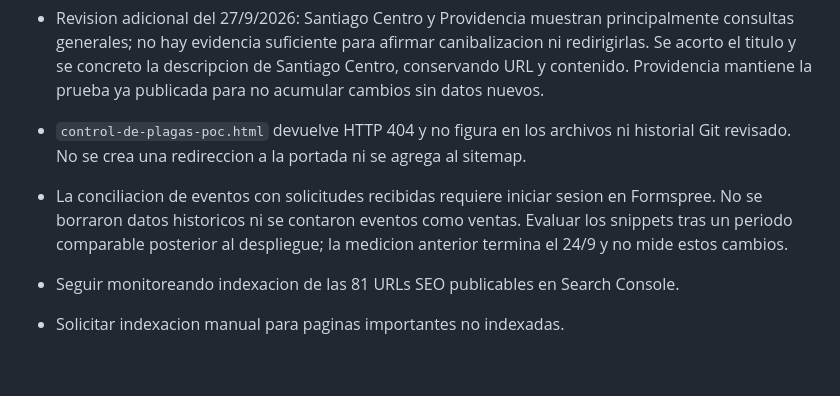
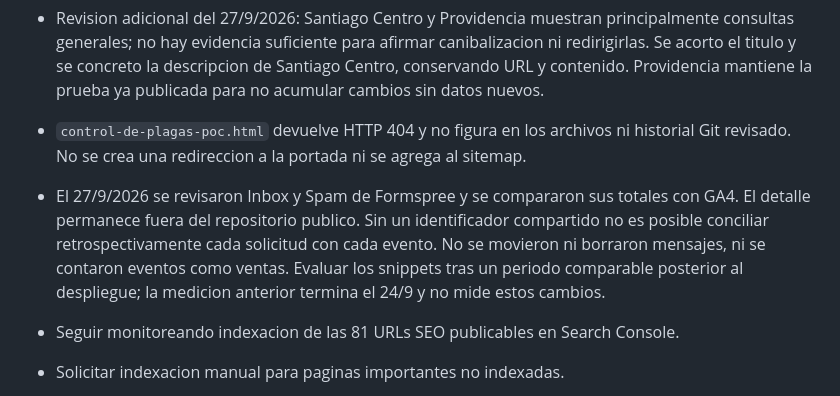
Before and after one commit to ivnservicios/ivn-control-plagas, a Markdown page: README.md, the part around the change. Rendered like a GitHub page; blank space fills up the shorter version.

Commit message:
docs: record completed Formspree reconciliation

```diff
--- a/README.md
+++ b/README.md
@@ -304,7 +304,7 @@ Flujo recomendado:
 - Publicacion de esta prueba: commit `ca22870`, enviado a `main` el 27/9/2026. Las cinco URLs respondieron HTTP 200 y sus titulos y descripciones publicados coinciden con los archivos locales. Las fotos reales de oficinas siguen aplazadas por solicitud del usuario.
 - Revision adicional del 27/9/2026: Santiago Centro y Providencia muestran principalmente consultas generales; no hay evidencia suficiente para afirmar canibalizacion ni redirigirlas. Se acorto el titulo y se concreto la descripcion de Santiago Centro, conservando URL y contenido. Providencia mantiene la prueba ya publicada para no acumular cambios sin datos nuevos.
 - `control-de-plagas-poc.html` devuelve HTTP 404 y no figura en los archivos ni historial Git revisado. No se crea una redireccion a la portada ni se agrega al sitemap.
-- La conciliacion de eventos con solicitudes recibidas requiere iniciar sesion en Formspree. No se borraron datos historicos ni se contaron eventos como ventas. Evaluar los snippets tras un periodo comparable posterior al despliegue; la medicion anterior termina el 24/9 y no mide estos cambios.
+- El 27/9/2026 se revisaron Inbox y Spam de Formspree y se compararon sus totales con GA4. El detalle permanece fuera del repositorio publico. Sin un identificador compartido no es posible conciliar retrospectivamente cada solicitud con cada evento. No se movieron ni borraron mensajes, ni se contaron eventos como ventas. Evaluar los snippets tras un periodo comparable posterior al despliegue; la medicion anterior termina el 24/9 y no mide estos cambios.
 
 - Seguir monitoreando indexacion de las 81 URLs SEO publicables en Search Console.
 - Solicitar indexacion manual para paginas importantes no indexadas.
```
